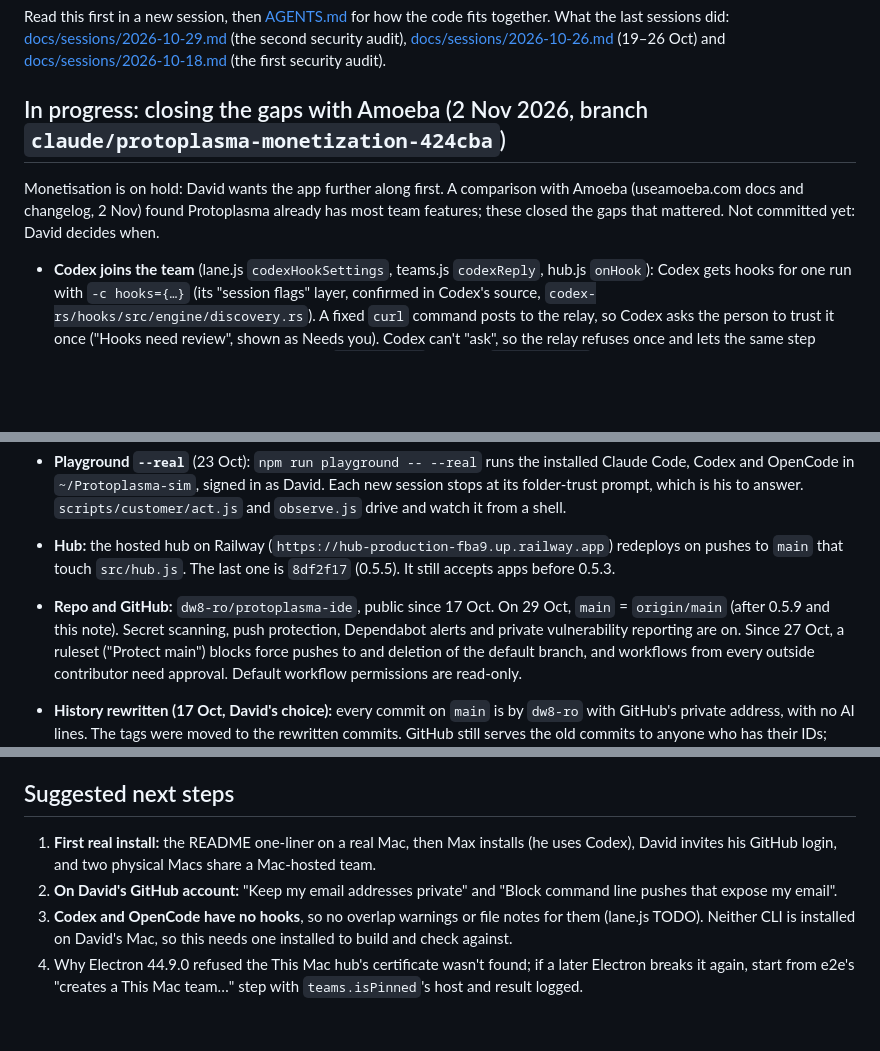
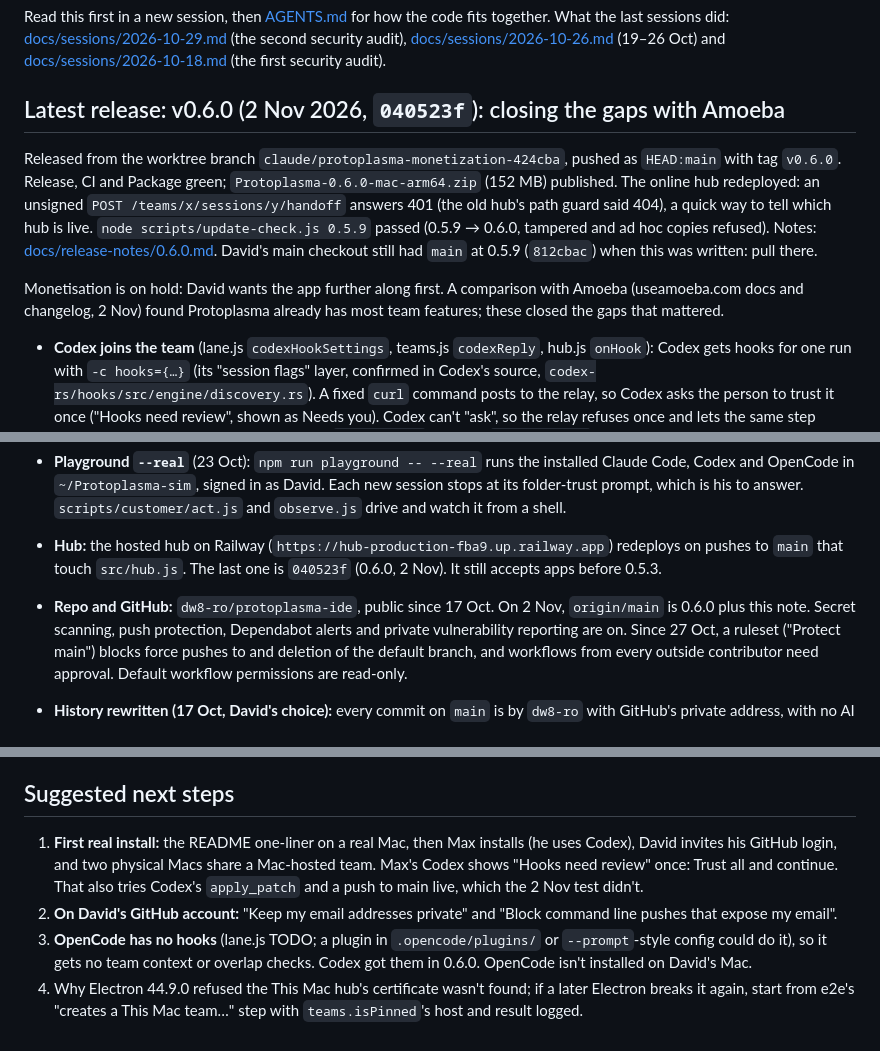
Before and after one commit to dw8-ro/protoplasma-ide, a Markdown page: HANDOFF.md, 3 parts joined by grey strips. GitHub-like rendering; blank space fills up the shorter version.

Commit message:
Handoff: 0.6.0 released, the hub redeployed, and updates checked for real

```diff
--- a/HANDOFF.md
+++ b/HANDOFF.md
@@ -5,11 +5,17 @@ did: [docs/sessions/2026-10-29.md](docs/sessions/2026-10-29.md) (the second secu
 [docs/sessions/2026-10-26.md](docs/sessions/2026-10-26.md) (19–26 Oct) and
 [docs/sessions/2026-10-18.md](docs/sessions/2026-10-18.md) (the first security audit).
 
-## In progress: closing the gaps with Amoeba (2 Nov 2026, branch `claude/protoplasma-monetization-424cba`)
+## Latest release: v0.6.0 (2 Nov 2026, `040523f`): closing the gaps with Amoeba
+
+Released from the worktree branch `claude/protoplasma-monetization-424cba`, pushed as `HEAD:main` with tag `v0.6.0`.
+Release, CI and Package green; `Protoplasma-0.6.0-mac-arm64.zip` (152 MB) published. The online hub redeployed: an
+unsigned `POST /teams/x/sessions/y/handoff` answers 401 (the old hub's path guard said 404), a quick way to tell which
+hub is live. `node scripts/update-check.js 0.5.9` passed (0.5.9 → 0.6.0, tampered and ad hoc copies refused).
+Notes: [docs/release-notes/0.6.0.md](docs/release-notes/0.6.0.md). David's main checkout still had `main` at 0.5.9
+(`812cbac`) when this was written: pull there.
 
 Monetisation is on hold: David wants the app further along first. A comparison with Amoeba (useamoeba.com docs and
-changelog, 2 Nov) found Protoplasma already has most team features; these closed the gaps that mattered. Not
-committed yet: David decides when.
+changelog, 2 Nov) found Protoplasma already has most team features; these closed the gaps that mattered.
 - **Codex joins the team** (lane.js `codexHookSettings`, teams.js `codexReply`, hub.js `onHook`): Codex gets hooks for one
   run with `-c hooks={…}` (its "session flags" layer, confirmed in Codex's source, `codex-rs/hooks/src/engine/discovery.rs`).
   A fixed `curl` command posts to the relay, so Codex asks the person to trust it once ("Hooks need review", shown as
@@ -137,8 +143,8 @@ committed yet: David decides when.
   in `~/Protoplasma-sim`, signed in as David. Each new session stops at its folder-trust prompt, which is his to
   answer. `scripts/customer/act.js` and `observe.js` drive and watch it from a shell.
 - **Hub:** the hosted hub on Railway (`https://hub-production-fba9.up.railway.app`) redeploys on pushes to `main` that
-  touch `src/hub.js`. The last one is `8df2f17` (0.5.5). It still accepts apps before 0.5.3.
-- **Repo and GitHub:** `dw8-ro/protoplasma-ide`, public since 17 Oct. On 29 Oct, `main` = `origin/main` (after 0.5.9 and this note).
+  touch `src/hub.js`. The last one is `040523f` (0.6.0, 2 Nov). It still accepts apps before 0.5.3.
+- **Repo and GitHub:** `dw8-ro/protoplasma-ide`, public since 17 Oct. On 2 Nov, `origin/main` is 0.6.0 plus this note.
   Secret scanning, push protection, Dependabot alerts and private vulnerability reporting are on. Since 27 Oct, a
   ruleset ("Protect main") blocks force pushes to and deletion of the default branch, and workflows from every outside
   contributor need approval. Default workflow permissions are read-only.
@@ -256,10 +262,11 @@ new `look` straight away, so presence is right again within one round trip.
 
 ## Suggested next steps
 1. **First real install:** the README one-liner on a real Mac, then Max installs (he uses Codex), David invites his
-   GitHub login, and two physical Macs share a Mac-hosted team.
+   GitHub login, and two physical Macs share a Mac-hosted team. Max's Codex shows "Hooks need review" once: Trust all
+   and continue. That also tries Codex's `apply_patch` and a push to main live, which the 2 Nov test didn't.
 2. **On David's GitHub account:** "Keep my email addresses private" and "Block command line pushes that expose my
    email".
-3. **Codex and OpenCode have no hooks**, so no overlap warnings or file notes for them (lane.js TODO). Neither CLI is
-   installed on David's Mac, so this needs one installed to build and check against.
+3. **OpenCode has no hooks** (lane.js TODO; a plugin in `.opencode/plugins/` or `--prompt`-style config could do it), so
+   it gets no team context or overlap checks. Codex got them in 0.6.0. OpenCode isn't installed on David's Mac.
 4. Why Electron 44.9.0 refused the This Mac hub's certificate wasn't found; if a later Electron breaks it again, start
    from e2e's "creates a This Mac team…" step with `teams.isPinned`'s host and result logged.
```
Also changed, not shown: other parts of HANDOFF.md (+1 -1 lines).
